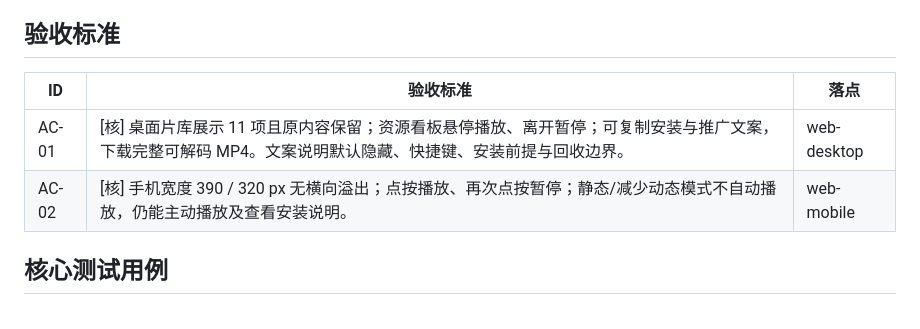
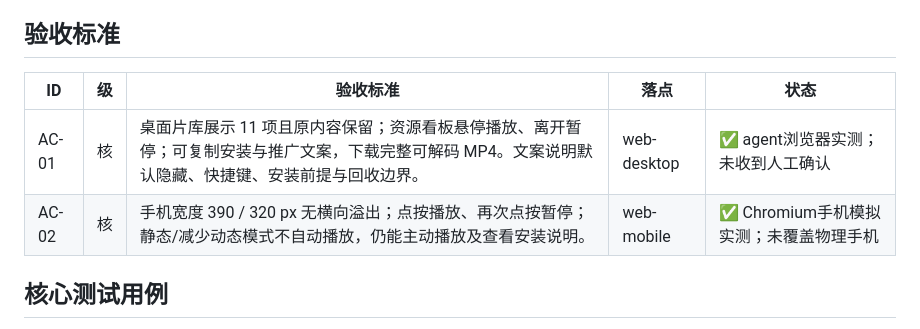
Before and after one commit to ruanjianjian/elys-skill-foundry, a Markdown page: docs/resource-guard-promo.md, the part around the change. GitHub-like rendering.

Commit message:
docs: record promotional page acceptance scope

```diff
--- a/docs/resource-guard-promo.md
+++ b/docs/resource-guard-promo.md
@@ -16,10 +16,10 @@
 
 ## 验收标准
 
-| ID | 验收标准 | 落点 |
-| --- | --- | --- |
-| AC-01 | [核] 桌面片库展示 11 项且原内容保留；资源看板悬停播放、离开暂停；可复制安装与推广文案，下载完整可解码 MP4。文案说明默认隐藏、快捷键、安装前提与回收边界。 | web-desktop |
-| AC-02 | [核] 手机宽度 390 / 320 px 无横向溢出；点按播放、再次点按暂停；静态/减少动态模式不自动播放，仍能主动播放及查看安装说明。 | web-mobile |
+| ID | 级 | 验收标准 | 落点 | 状态 |
+| --- | --- | --- | --- | --- |
+| AC-01 | 核 | 桌面片库展示 11 项且原内容保留；资源看板悬停播放、离开暂停；可复制安装与推广文案，下载完整可解码 MP4。文案说明默认隐藏、快捷键、安装前提与回收边界。 | web-desktop | ✅ agent浏览器实测；未收到人工确认 |
+| AC-02 | 核 | 手机宽度 390 / 320 px 无横向溢出；点按播放、再次点按暂停；静态/减少动态模式不自动播放，仍能主动播放及查看安装说明。 | web-mobile | ✅ Chromium手机模拟实测；未覆盖物理手机 |
 
 ## 核心测试用例
 
```
